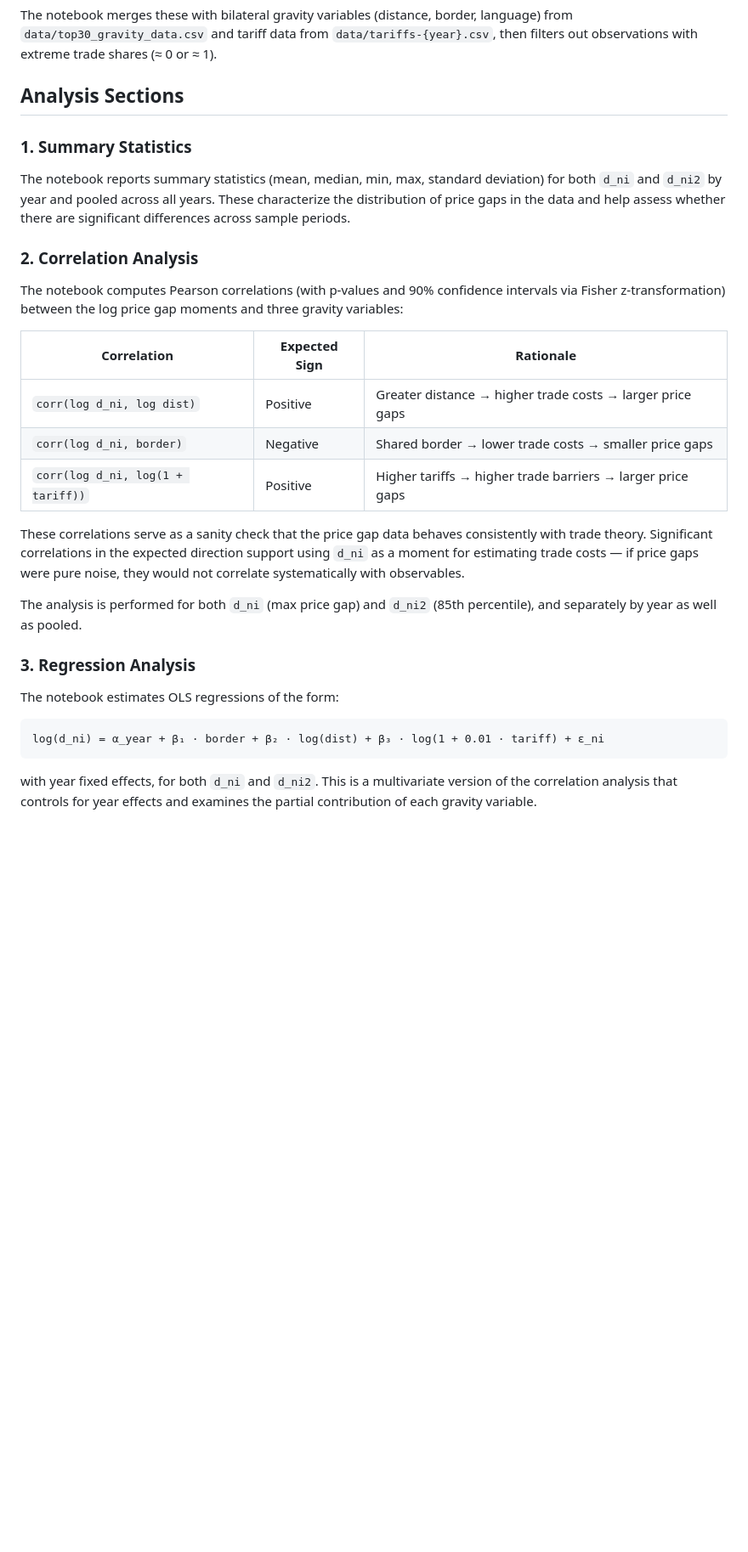
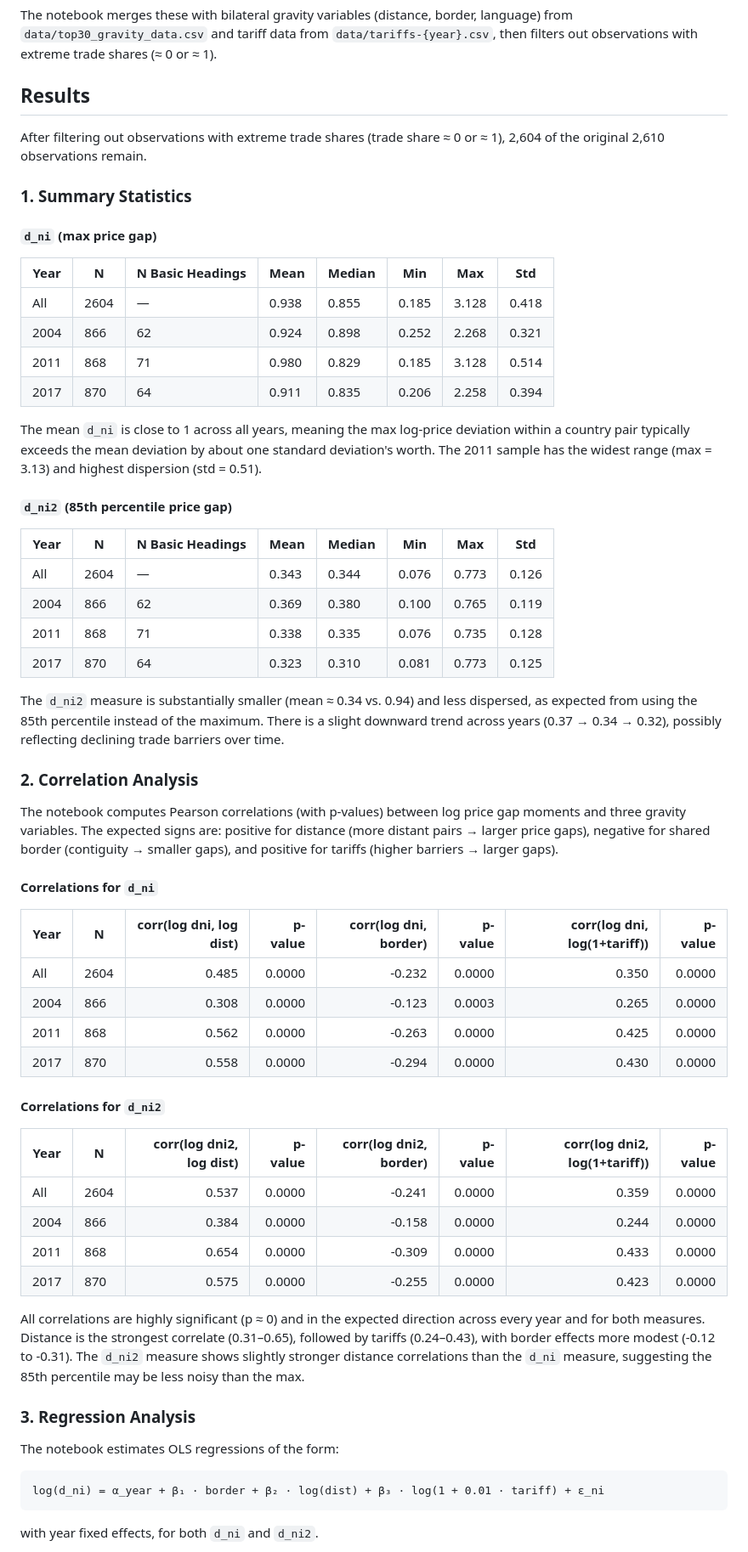
Before and after one commit to mwaugh0328/trade-models-trade-elasticities, a Markdown page: summary-results/pricegap-moments-analysis.md, the part around one of its changes. Shown at 85% size. Drawn GitHub-style; blank space fills up the shorter version.

Commit message:
update price gap analysis

````diff
--- a/summary-results/pricegap-moments-analysis.md
+++ b/summary-results/pricegap-moments-analysis.md
@@ -23,25 +23,57 @@ The number of basic headings varies by year:
 
 The notebook merges these with bilateral gravity variables (distance, border, language) from `data/top30_gravity_data.csv` and tariff data from `data/tariffs-{year}.csv`, then filters out observations with extreme trade shares (≈ 0 or ≈ 1).
 
-## Analysis Sections
+## Results
+
+After filtering out observations with extreme trade shares (trade share ≈ 0 or ≈ 1), 2,604 of the original 2,610 observations remain.
 
 ### 1. Summary Statistics
 
-The notebook reports summary statistics (mean, median, min, max, standard deviation) for both `d_ni` and `d_ni2` by year and pooled across all years. These characterize the distribution of price gaps in the data and help assess whether there are significant differences across sample periods.
+#### `d_ni` (max price gap)
+
+| Year | N    | N Basic Headings | Mean  | Median | Min   | Max   | Std   |
+|------|------|------------------|-------|--------|-------|-------|-------|
+| All  | 2604 | —                | 0.938 | 0.855  | 0.185 | 3.128 | 0.418 |
+| 2004 |  866 | 62               | 0.924 | 0.898  | 0.252 | 2.268 | 0.321 |
+| 2011 |  868 | 71               | 0.980 | 0.829  | 0.185 | 3.128 | 0.514 |
+| 2017 |  870 | 64               | 0.911 | 0.835  | 0.206 | 2.258 | 0.394 |
+
+The mean `d_ni` is close to 1 across all years, meaning the max log-price deviation within a country pair typically exceeds the mean deviation by about one standard deviation's worth. The 2011 sample has the widest range (max = 3.13) and highest dispersion (std = 0.51).
+
+#### `d_ni2` (85th percentile price gap)
+
+| Year | N    | N Basic Headings | Mean  | Median | Min   | Max   | Std   |
+|------|------|------------------|-------|--------|-------|-------|-------|
+| All  | 2604 | —                | 0.343 | 0.344  | 0.076 | 0.773 | 0.126 |
+| 2004 |  866 | 62               | 0.369 | 0.380  | 0.100 | 0.765 | 0.119 |
+| 2011 |  868 | 71               | 0.338 | 0.335  | 0.076 | 0.735 | 0.128 |
+| 2017 |  870 | 64               | 0.323 | 0.310  | 0.081 | 0.773 | 0.125 |
+
+The `d_ni2` measure is substantially smaller (mean ≈ 0.34 vs. 0.94) and less dispersed, as expected from using the 85th percentile instead of the maximum. There is a slight downward trend across years (0.37 → 0.34 → 0.32), possibly reflecting declining trade barriers over time.
 
 ### 2. Correlation Analysis
 
-The notebook computes Pearson correlations (with p-values and 90% confidence intervals via Fisher z-transformation) between the log price gap moments and three gravity variables:
+The notebook computes Pearson correlations (with p-values) between log price gap moments and three gravity variables. The expected signs are: positive for distance (more distant pairs → larger price gaps), negative for shared border (contiguity → smaller gaps), and positive for tariffs (higher barriers → larger gaps).
 
-| Correlation | Expected Sign | Rationale |
-|------------|--------------|-----------|
-| `corr(log d_ni, log dist)` | Positive | Greater distance → higher trade costs → larger price gaps |
-| `corr(log d_ni, border)` | Negative | Shared border → lower trade costs → smaller price gaps |
-| `corr(log d_ni, log(1 + tariff))` | Positive | Higher tariffs → higher trade barriers → larger price gaps |
+#### Correlations for `d_ni`
 
-These correlations serve as a sanity check that the price gap data behaves consistently with trade theory. Significant correlations in the expected direction support using `d_ni` as a moment for estimating trade costs — if price gaps were pure noise, they would not correlate systematically with observables.
+| Year | N    | corr(log dni, log dist) | p-value | corr(log dni, border) | p-value | corr(log dni, log(1+tariff)) | p-value |
+|------|------|------------------------:|--------:|----------------------:|--------:|-----------------------------:|--------:|
+| All  | 2604 |                   0.485 |  0.0000 |                -0.232 |  0.0000 |                        0.350 |  0.0000 |
+| 2004 |  866 |                   0.308 |  0.0000 |                -0.123 |  0.0003 |                        0.265 |  0.0000 |
+| 2011 |  868 |                   0.562 |  0.0000 |                -0.263 |  0.0000 |                        0.425 |  0.0000 |
+| 2017 |  870 |                   0.558 |  0.0000 |                -0.294 |  0.0000 |                        0.430 |  0.0000 |
 
-The analysis is performed for both `d_ni` (max price gap) and `d_ni2` (85th percentile), and separately by year as well as pooled.
+#### Correlations for `d_ni2`
+
+| Year | N    | corr(log dni2, log dist) | p-value | corr(log dni2, border) | p-value | corr(log dni2, log(1+tariff)) | p-value |
+|------|------|-------------------------:|--------:|-----------------------:|--------:|------------------------------:|--------:|
+| All  | 2604 |                    0.537 |  0.0000 |                 -0.241 |  0.0000 |                         0.359 |  0.0000 |
+| 2004 |  866 |                    0.384 |  0.0000 |                 -0.158 |  0.0000 |                         0.244 |  0.0000 |
+| 2011 |  868 |                    0.654 |  0.0000 |                 -0.309 |  0.0000 |                         0.433 |  0.0000 |
+| 2017 |  870 |                    0.575 |  0.0000 |                 -0.255 |  0.0000 |                         0.423 |  0.0000 |
+
+All correlations are highly significant (p ≈ 0) and in the expected direction across every year and for both measures. Distance is the strongest correlate (0.31–0.65), followed by tariffs (0.24–0.43), with border effects more modest (-0.12 to -0.31). The `d_ni2` measure shows slightly stronger distance correlations than the `d_ni` measure, suggesting the 85th percentile may be less noisy than the max.
 
 ### 3. Regression Analysis
 
@@ -51,5 +83,5 @@ The notebook estimates OLS regressions of the form:
 log(d_ni) = α_year + β₁ · border + β₂ · log(dist) + β₃ · log(1 + 0.01 · tariff) + ε_ni
 ```
 
-with year fixed effects, for both `d_ni` and `d_ni2`. This is a multivariate version of the correlation analysis that controls for year effects and examines the partial contribution of each gravity variable.
+with year fixed effects, for both `d_ni` and `d_ni2`.
 
````
Also changed, not shown: other parts of summary-results/pricegap-moments-analysis.md (+33 -4 lines).
